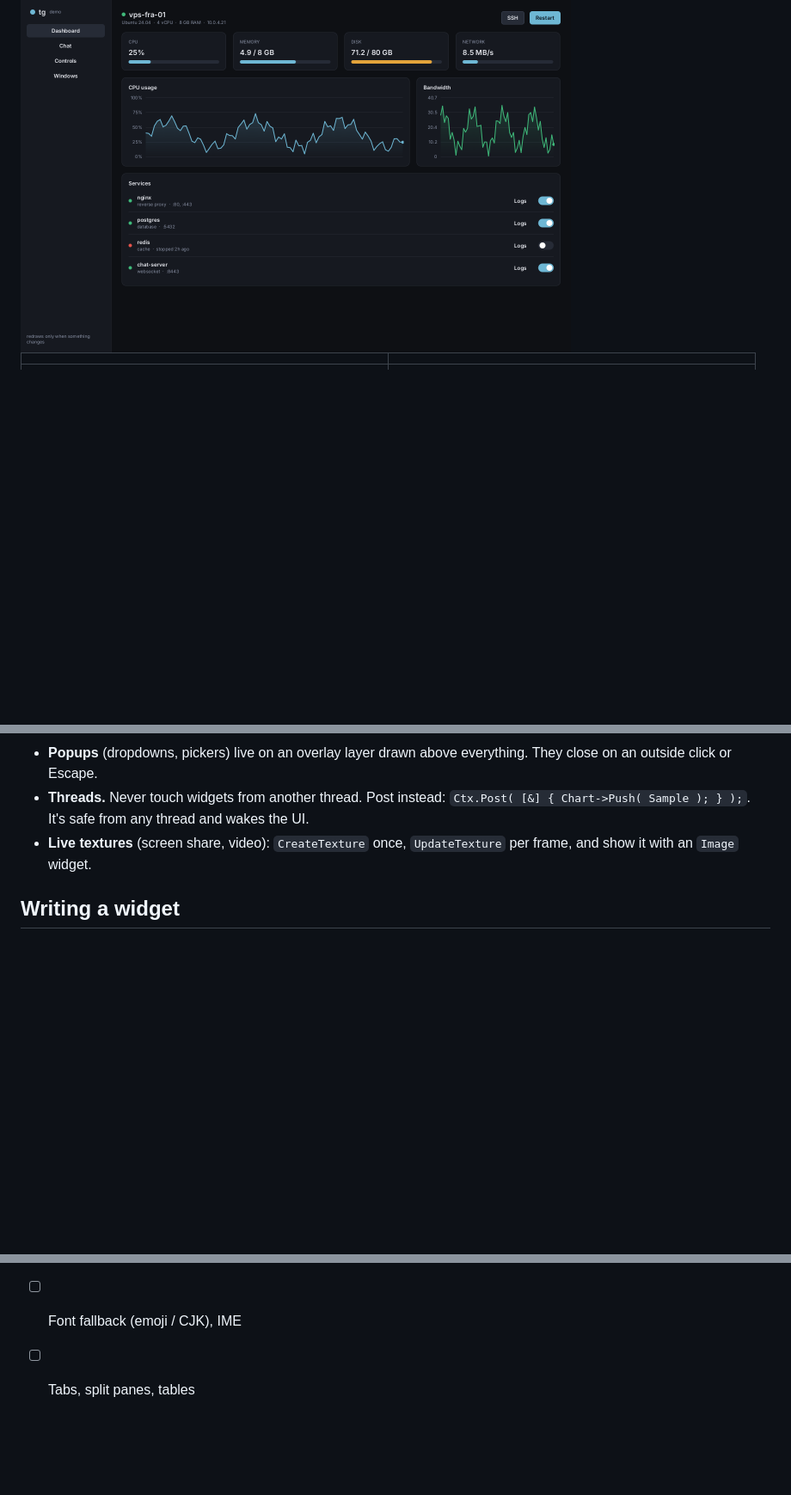
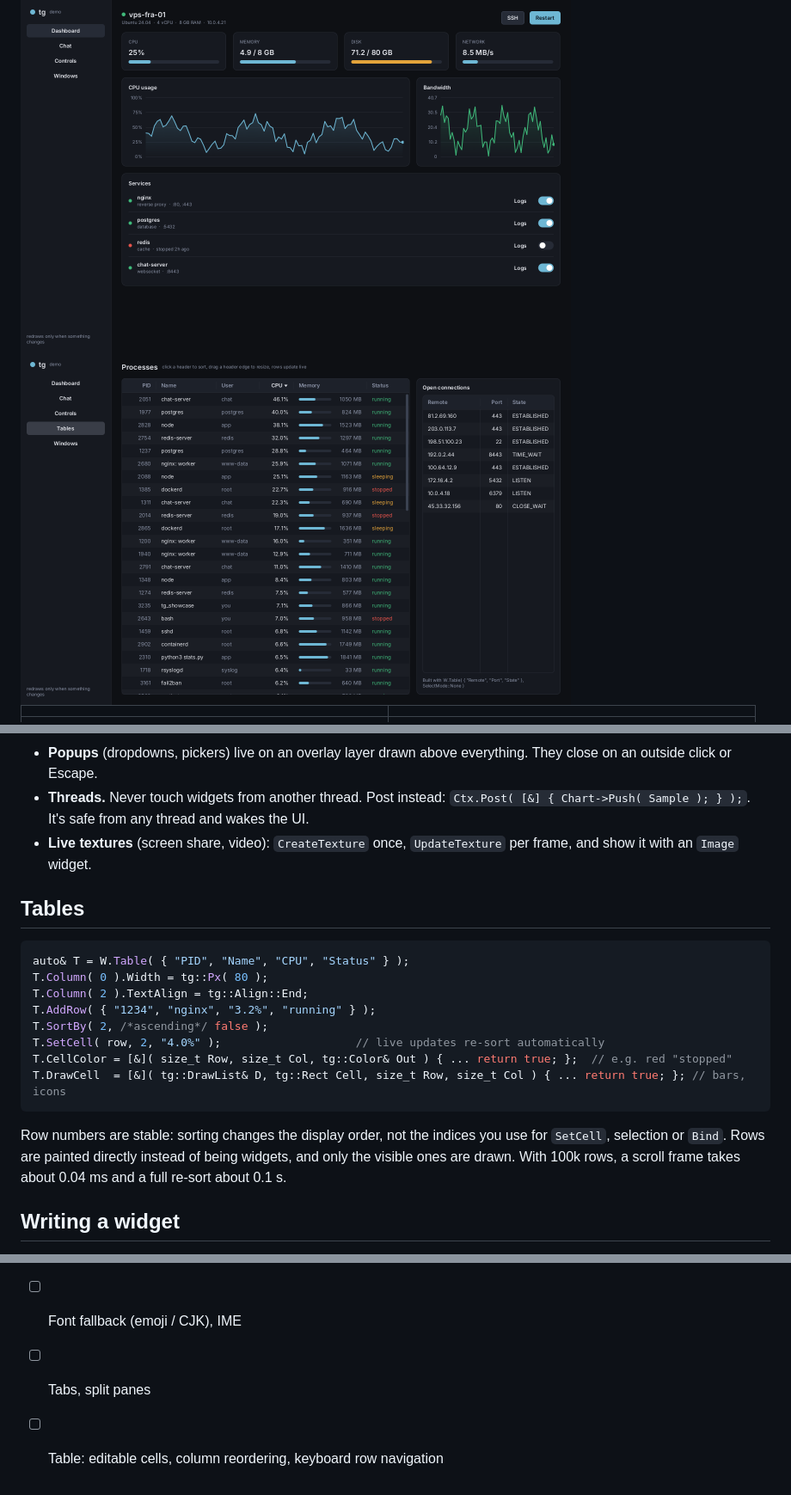
Before and after one commit to txxmo/tgui, a Markdown page: README.md, 3 parts joined by grey strips. Shown at 86% size. GitHub-like rendering; pictures changed too: docs/tables.png (added); blank space fills up the shorter version.

````diff
--- a/README.md
+++ b/README.md
@@ -35,6 +35,8 @@ That's the whole program (`examples/hello`). There are no asset files to ship, b
 These come from `tg_headless`, which renders with the built-in software rasterizer. The OpenGL backend produces the same pixels.
 
 <img src="docs/dashboard.png" width="640">
+
+<img src="docs/tables.png" width="640">
 
 | | |
 |---|---|
@@ -126,6 +129,21 @@ Each widget is one header plus one `.cpp`. Its tunables are a `XxxStyle` struct
 - **Popups** (dropdowns, pickers) live on an overlay layer drawn above everything. They close on an outside click or Escape.
 - **Threads.** Never touch widgets from another thread. Post instead: `Ctx.Post( [&] { Chart->Push( Sample ); } );`. It's safe from any thread and wakes the UI.
 - **Live textures** (screen share, video): `CreateTexture` once, `UpdateTexture` per frame, and show it with an `Image` widget.
+
+## Tables
+
+```cpp
+auto& T = W.Table( { "PID", "Name", "CPU", "Status" } );
+T.Column( 0 ).Width = tg::Px( 80 );
+T.Column( 2 ).TextAlign = tg::Align::End;
+T.AddRow( { "1234", "nginx", "3.2%", "running" } );
+T.SortBy( 2, /*ascending*/ false );
+T.SetCell( row, 2, "4.0%" );                    // live updates re-sort automatically
+T.CellColor = [&]( size_t Row, size_t Col, tg::Color& Out ) { ... return true; };  // e.g. red "stopped"
+T.DrawCell  = [&]( tg::DrawList& D, tg::Rect Cell, size_t Row, size_t Col ) { ... return true; }; // bars, icons
+```
+
+Row numbers are stable: sorting changes the display order, not the indices you use for `SetCell`, selection or `Bind`. Rows are painted directly instead of being widgets, and only the visible ones are drawn. With 100k rows, a scroll frame takes about 0.04 ms and a full re-sort about 0.1 s.
 
 ## Writing a widget
 
@@ -196,4 +214,5 @@ On Windows, run `cmake -S . -B build -G "Visual Studio 17 2022"` and open `build
 - [ ] Virtualized lists for very long chat histories
 - [ ] Multi-line text area, word-wise caret movement, undo
 - [ ] Font fallback (emoji / CJK), IME
-- [ ] Tabs, split panes, tables
+- [ ] Tabs, split panes
+- [ ] Table: editable cells, column reordering, keyboard row navigation
````
Also changed, not shown: other parts of README.md (+1 -0 lines), 9 other files.
